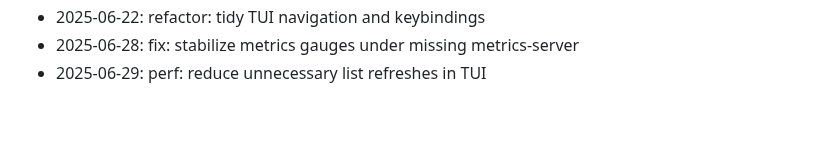
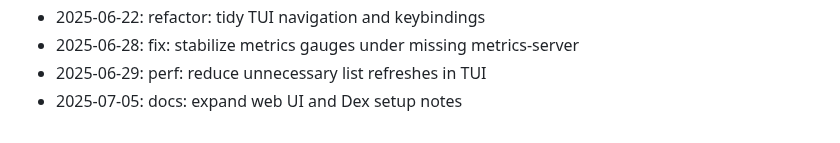
Before and after one commit to zrougamed/pyxis, a Markdown page: docs/CHANGELOG.md, the part around the change. GitHub-like rendering.

Commit message:
docs: expand web UI and Dex setup notes

```diff
--- a/docs/CHANGELOG.md
+++ b/docs/CHANGELOG.md
@@ -66,3 +66,4 @@ Weekend development notes for Pyxis.
 - 2025-06-22: refactor: tidy TUI navigation and keybindings
 - 2025-06-28: fix: stabilize metrics gauges under missing metrics-server
 - 2025-06-29: perf: reduce unnecessary list refreshes in TUI
+- 2025-07-05: docs: expand web UI and Dex setup notes
```
